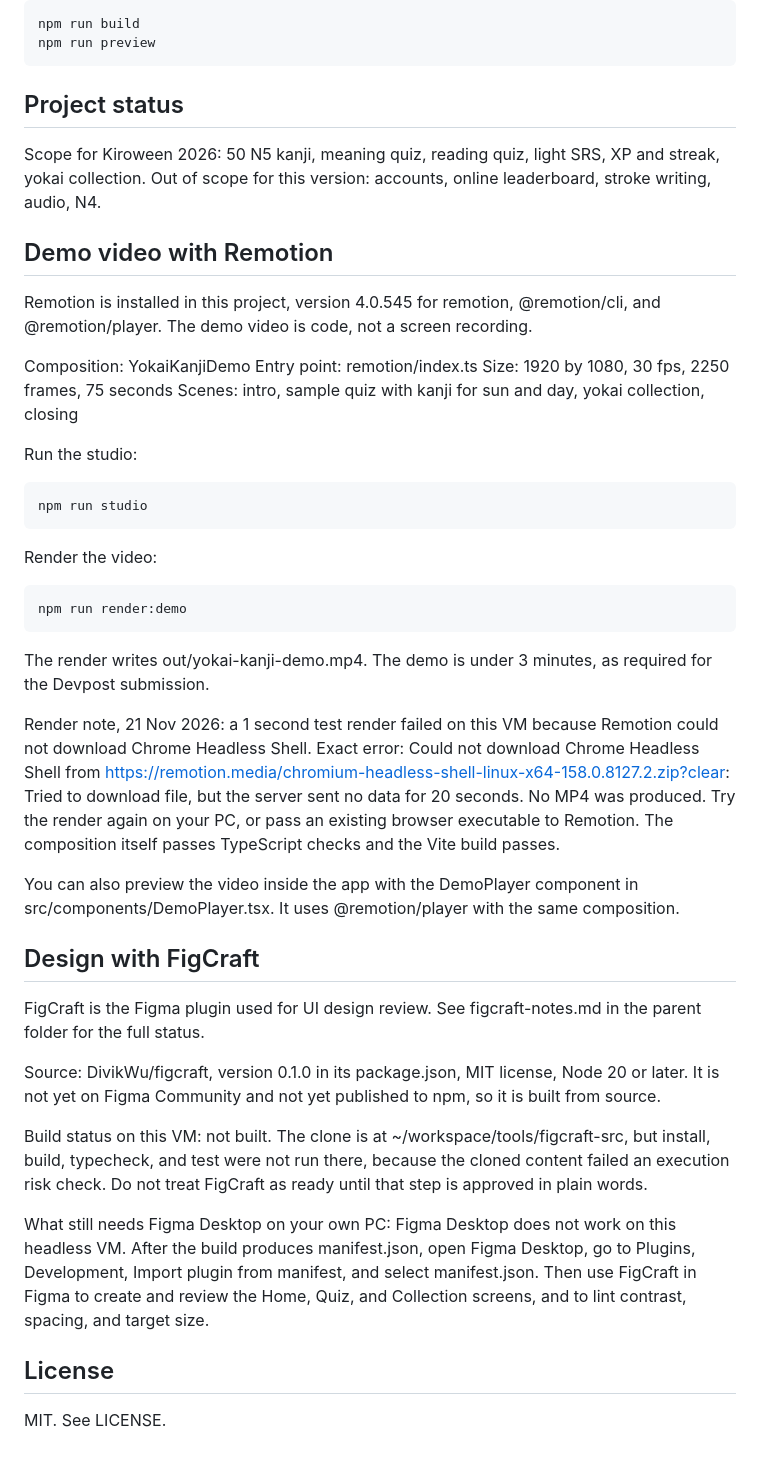
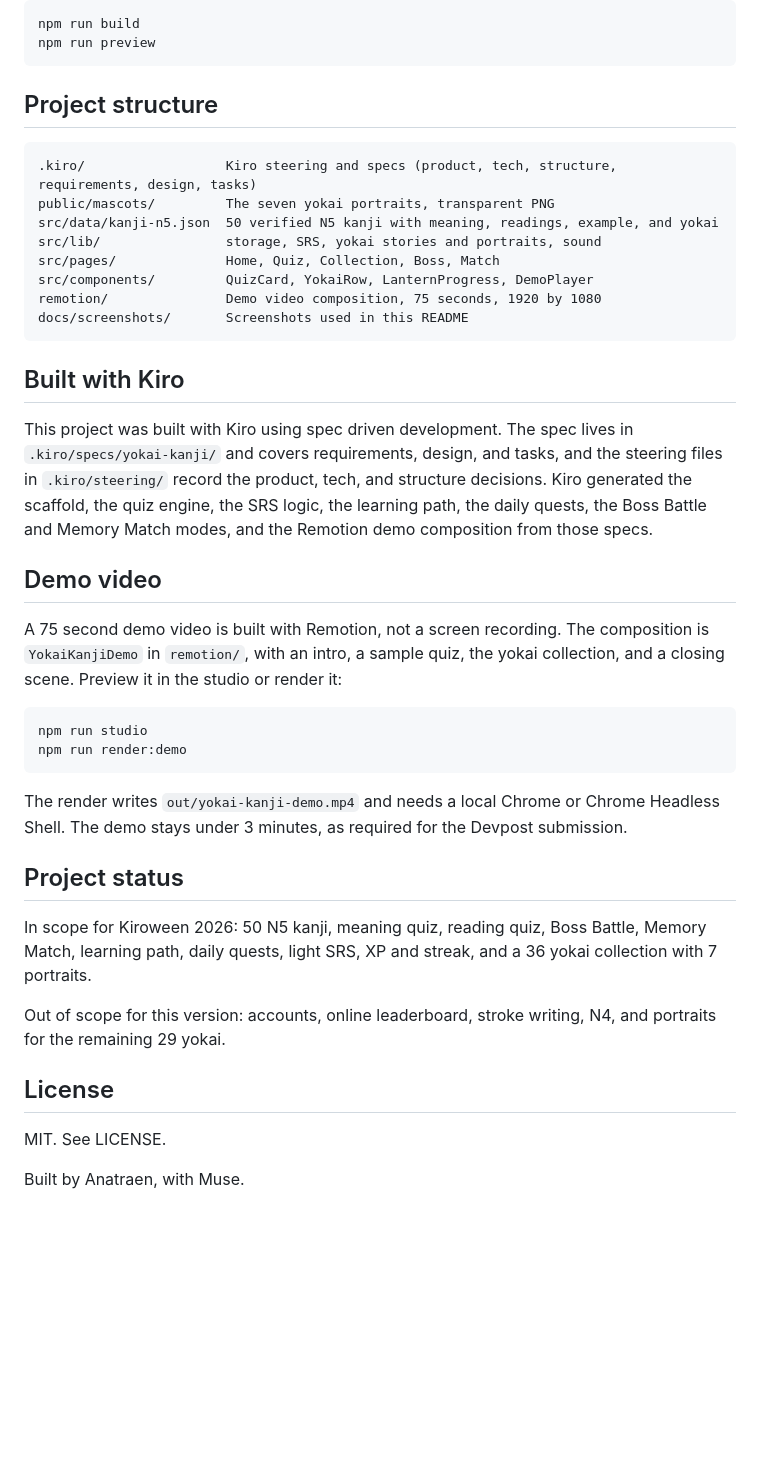
Before and after one commit to neartana/yokai-kanji, a Markdown page: README.md, the part around one of its changes. Drawn GitHub-style; blank space fills up the shorter version.

````diff
--- a/README.md
+++ b/README.md
@@ -30,47 +101,42 @@ npm run build
 npm run preview
 ```
 
-## Project status
+## Project structure
 
-Scope for Kiroween 2026: 50 N5 kanji, meaning quiz, reading quiz, light SRS, XP and streak, yokai collection. Out of scope for this version: accounts, online leaderboard, stroke writing, audio, N4.
+```text
+.kiro/                  Kiro steering and specs (product, tech, structure, requirements, design, tasks)
+public/mascots/         The seven yokai portraits, transparent PNG
+src/data/kanji-n5.json  50 verified N5 kanji with meaning, readings, example, and yokai
+src/lib/                storage, SRS, yokai stories and portraits, sound
+src/pages/              Home, Quiz, Collection, Boss, Match
+src/components/         QuizCard, YokaiRow, LanternProgress, DemoPlayer
+remotion/               Demo video composition, 75 seconds, 1920 by 1080
+docs/screenshots/       Screenshots used in this README
+```
 
-## Demo video with Remotion
+## Built with Kiro
 
-Remotion is installed in this project, version 4.0.545 for remotion, @remotion/cli, and @remotion/player. The demo video is code, not a screen recording.
+This project was built with Kiro using spec driven development. The spec lives in `.kiro/specs/yokai-kanji/` and covers requirements, design, and tasks, and the steering files in `.kiro/steering/` record the product, tech, and structure decisions. Kiro generated the scaffold, the quiz engine, the SRS logic, the learning path, the daily quests, the Boss Battle and Memory Match modes, and the Remotion demo composition from those specs.
 
-Composition: YokaiKanjiDemo
-Entry point: remotion/index.ts
-Size: 1920 by 1080, 30 fps, 2250 frames, 75 seconds
-Scenes: intro, sample quiz with kanji for sun and day, yokai collection, closing
+## Demo video
 
-Run the studio:
+A 75 second demo video is built with Remotion, not a screen recording. The composition is `YokaiKanjiDemo` in `remotion/`, with an intro, a sample quiz, the yokai collection, and a closing scene. Preview it in the studio or render it:
 
 ```bash
 npm run studio
-```
-
-Render the video:
-
-```bash
 npm run render:demo
 ```
 
-The render writes out/yokai-kanji-demo.mp4. The demo is under 3 minutes, as required for the Devpost submission.
+The render writes `out/yokai-kanji-demo.mp4` and needs a local Chrome or Chrome Headless Shell. The demo stays under 3 minutes, as required for the Devpost submission.
 
-Render note, 21 Nov 2026: a 1 second test render failed on this VM because Remotion could not download Chrome Headless Shell. Exact error: Could not download Chrome Headless Shell from https://remotion.media/chromium-headless-shell-linux-x64-158.0.8127.2.zip?clear: Tried to download file, but the server sent no data for 20 seconds. No MP4 was produced. Try the render again on your PC, or pass an existing browser executable to Remotion. The composition itself passes TypeScript checks and the Vite build passes.
+## Project status
 
-You can also preview the video inside the app with the DemoPlayer component in src/components/DemoPlayer.tsx. It uses @remotion/player with the same composition.
+In scope for Kiroween 2026: 50 N5 kanji, meaning quiz, reading quiz, Boss Battle, Memory Match, learning path, daily quests, light SRS, XP and streak, and a 36 yokai collection with 7 portraits.
 
-## Design with FigCraft
-
-FigCraft is the Figma plugin used for UI design review. See figcraft-notes.md in the parent folder for the full status.
-
-Source: DivikWu/figcraft, version 0.1.0 in its package.json, MIT license, Node 20 or later. It is not yet on Figma Community and not yet published to npm, so it is built from source.
-
-Build status on this VM: not built. The clone is at ~/workspace/tools/figcraft-src, but install, build, typecheck, and test were not run there, because the cloned content failed an execution risk check. Do not treat FigCraft as ready until that step is approved in plain words.
-
-What still needs Figma Desktop on your own PC: Figma Desktop does not work on this headless VM. After the build produces manifest.json, open Figma Desktop, go to Plugins, Development, Import plugin from manifest, and select manifest.json. Then use FigCraft in Figma to create and review the Home, Quiz, and Collection screens, and to lint contrast, spacing, and target size.
+Out of scope for this version: accounts, online leaderboard, stroke writing, N4, and portraits for the remaining 29 yokai.
 
 ## License
 
 MIT. See LICENSE.
+
+Built by Anatraen, with Muse.
````
Also changed, not shown: other parts of README.md (+79 -8 lines), docs/screenshots/boss-battle.png (added), docs/screenshots/collection.png (added), docs/screenshots/home.png (added), docs/screenshots/memory-match.png (added).
